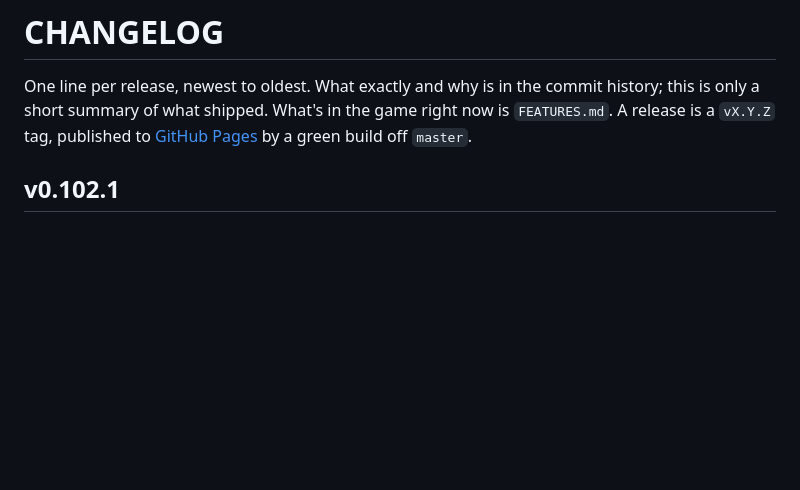
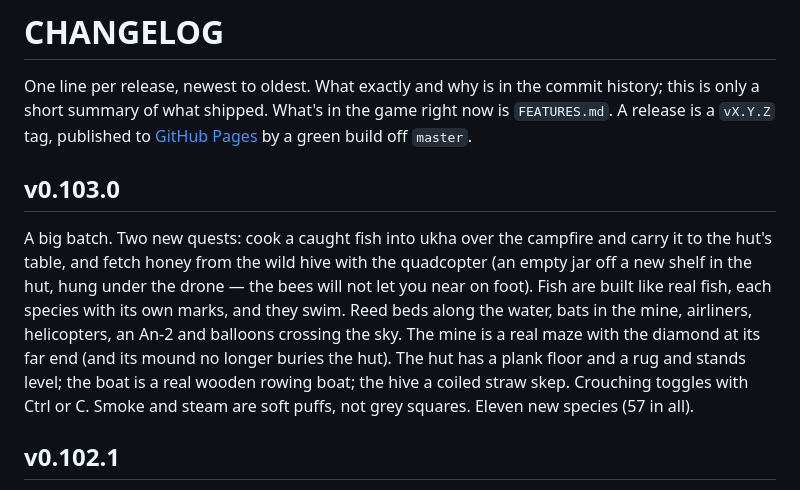
Before and after one commit to kryadov/itffm, a Markdown page: CHANGELOG.md, the part around the change. Rendered like a GitHub page; blank space fills up the shorter version.

Commit message:
docs: CHANGELOG for v0.103.0
Co-Authored-By: Claude Opus 5.5 <noreply@anthropic.com>

```diff
--- a/CHANGELOG.md
+++ b/CHANGELOG.md
@@ -5,6 +5,19 @@ commit history; this is only a short summary of what shipped. What's in the
 game right now is `FEATURES.md`. A release is a `vX.Y.Z` tag, published to
 [GitHub Pages](https://kryadov.github.io/itffm/) by a green build off
 `master`.
+
+## v0.103.0
+A big batch. Two new quests: cook a caught fish into ukha over the campfire
+and carry it to the hut's table, and fetch honey from the wild hive with the
+quadcopter (an empty jar off a new shelf in the hut, hung under the drone —
+the bees will not let you near on foot). Fish are built like real fish, each
+species with its own marks, and they swim. Reed beds along the water, bats in
+the mine, airliners, helicopters, an An-2 and balloons crossing the sky. The
+mine is a real maze with the diamond at its far end (and its mound no longer
+buries the hut). The hut has a plank floor and a rug and stands level; the
+boat is a real wooden rowing boat; the hive a coiled straw skep. Crouching
+toggles with Ctrl or C. Smoke and steam are soft puffs, not grey squares.
+Eleven new species (57 in all).
 
 ## v0.102.1
 The bicycle you carry sits low in the view now, the top of its tyre ahead of
```
